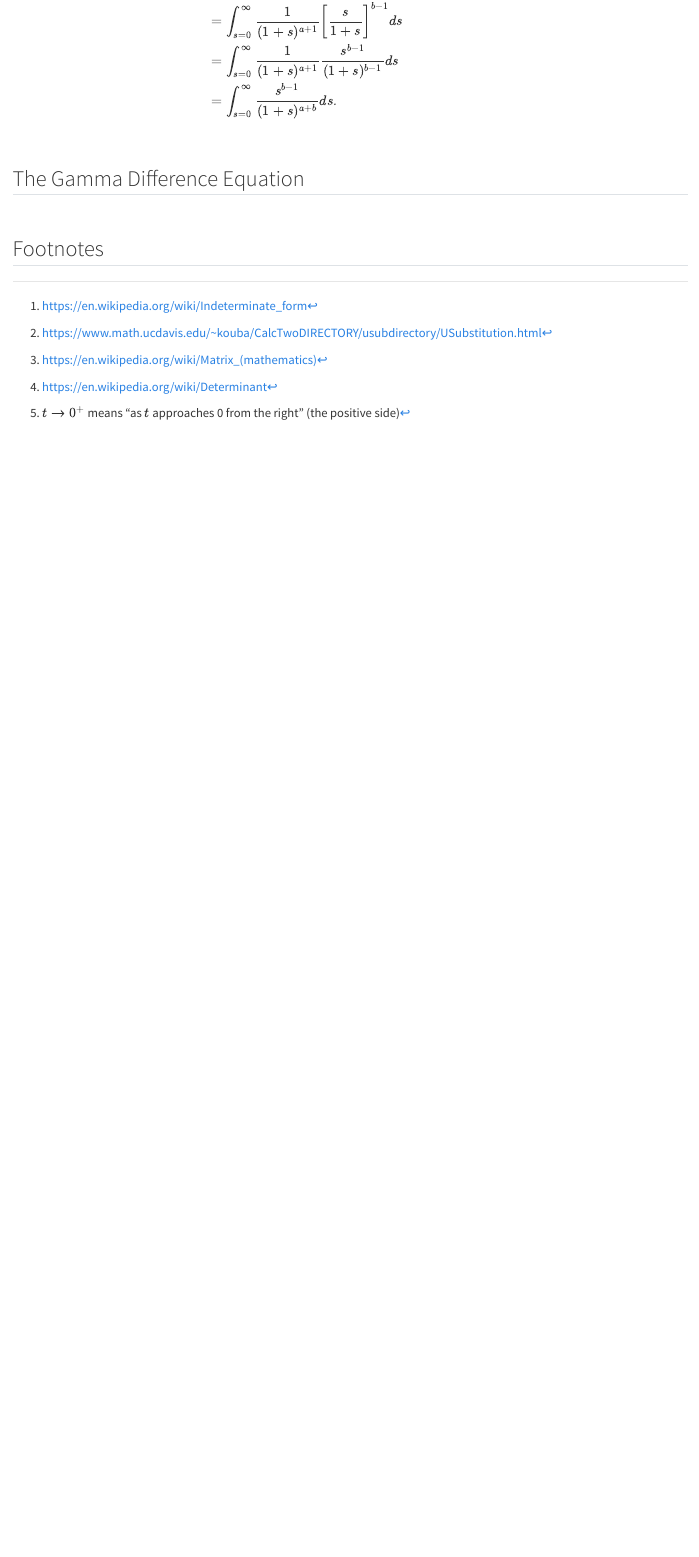
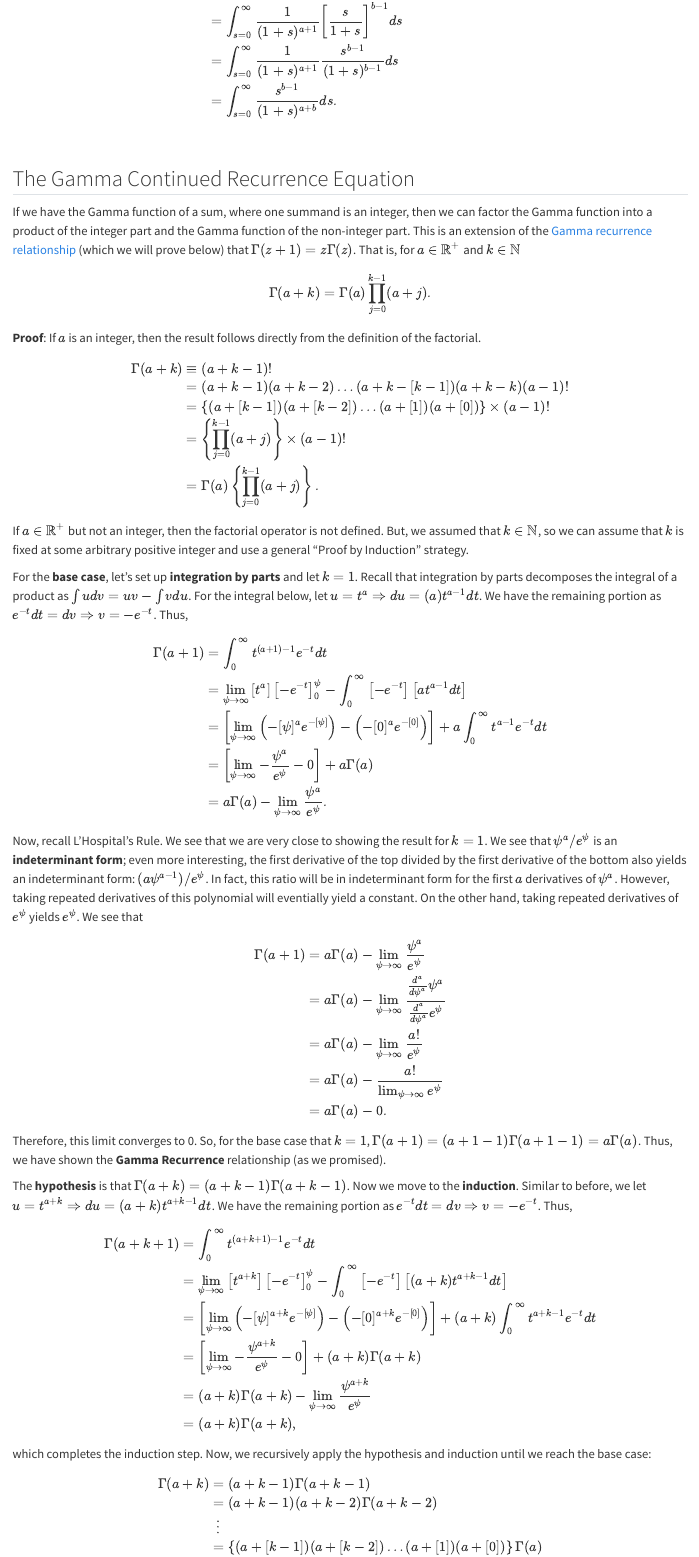
Before and after one commit to scasgonzal/phc7054_stat_distributions, a Quarto document (chapters/theory_gamma_function_20250707.qmd): the page in a window 1100 px wide, from 4890 px down. Rendered offline with R 4.5, knitr and Pandoc in place of Quarto, with nearby package versions; some code elsewhere in the file could not run offline.

Commit message:
finished Gamma and Beta functions chapter

```diff
--- a/chapters/theory_gamma_function_20250707.qmd
+++ b/chapters/theory_gamma_function_20250707.qmd
@@ -234,4 +234,61 @@ $$
 
 
 
-## The Gamma Difference Equation
+## The Gamma Continued Recurrence Equation
+If we have the Gamma function of a sum, where one summand is an integer, then we can factor the Gamma function into a product of the integer part and the Gamma function of the non-integer part. This is an extension of the [Gamma recurrence relationship](https://dlmf.nist.gov/5.5) (which we will prove below) that $\Gamma(z + 1) = z\Gamma(z)$. That is, for $a\in\mathbb{R}^+$ and $k\in\mathbb{N}$
+$$
+\Gamma(a + k) = \Gamma(a)\prod_{j = 0}^{k - 1} (a + j).
+$$
+
+**Proof**: If $a$ is an integer, then the result follows directly from the definition of the factorial.
+$$
+\begin{aligned}
+\Gamma(a+k) &\equiv (a+k-1)! \\
+&= (a+k-1)(a+k-2)\ldots(a+k-[k-1])(a+k-k)(a-1)! \\
+&= \left\{ (a+[k - 1])(a+[k - 2])\ldots(a+[1])(a+[0]) \right\} \times (a - 1)! \\
+&= \left\{ \prod_{j = 0}^{k - 1} (a+j) \right\} \times (a - 1)! \\
+&= \Gamma(a) \left\{ \prod_{j = 0}^{k - 1} (a+j) \right\}.
+\end{aligned}
+$$
+If $a\in\mathbb{R}^+$ but not an integer, then the factorial operator is not defined. But, we assumed that $k\in\mathbb{N}$, so we can assume that $k$ is fixed at some arbitrary positive integer and use a general "Proof by Induction" strategy.
+
+For the **base case**, let's set up **integration by parts** and let $k = 1$. Recall that integration by parts decomposes the integral of a product as $\int udv = uv - \int vdu$. For the integral below, let $u = t^{a} \Rightarrow du = (a)t^{a - 1}dt$. We have the remaining portion as $e^{-t}dt = dv\Rightarrow v = -e^{-t}$. Thus,
+$$
+\begin{aligned}
+\Gamma(a+1) &= \int_0^{\infty} t^{(a+1)-1}e^{-t}dt \\
+&= \lim_{\psi\to\infty} \left[ t^a \right] \left[ -e^{-t} \right]_0^{\psi} - \int_0^{\infty} \left[ -e^{-t} \right] \left[ at^{a - 1}dt \right] \\
+&= \left[ \lim_{\psi\to\infty} \left(-[\psi]^a e^{-[\psi]}\right) - \left(-[0]^a e^{-[0]}\right) \right] + a \int_0^{\infty} t^{a - 1}e^{-t}dt \\
+&= \left[ \lim_{\psi\to\infty} -\frac{\psi^a}{e^{\psi}}  - 0 \right] + a\Gamma(a) \\
+&= a\Gamma(a) - \lim_{\psi\to\infty} \frac{\psi^a}{e^{\psi}}.
+\end{aligned}
+$$
+Now, recall L'Hospital's Rule. We see that we are very close to showing the result for $k = 1$. We see that $\psi^a/e^{\psi}$ is an **indeterminant form**; even more interesting, the first derivative of the top divided by the first derivative of the bottom also yields an indeterminant form: $(a\psi^{a-1})/e^{\psi}$. In fact, this ratio will be in indeterminant form for the first $a$ derivatives of $\psi^a$. However, taking repeated derivatives of this polynomial will eventially yield a constant. On the other hand, taking repeated derivatives of $e^{\psi}$ yields $e^{\psi}$. We see that
+$$
+\begin{aligned}
+\Gamma(a+1) &= a\Gamma(a) - \lim_{\psi\to\infty} \frac{\psi^a}{e^{\psi}} \\
+&= a\Gamma(a) - \lim_{\psi\to\infty} \frac{ \frac{d^a}{d\psi^a} \psi^a }{ \frac{d^a}{d\psi^a} e^{\psi} } \\
+&= a\Gamma(a) - \lim_{\psi\to\infty} \frac{ a! }{ e^{\psi} } \\
+&= a\Gamma(a) - \frac{ a! }{ \lim_{\psi\to\infty} e^{\psi} } \\
+&= a\Gamma(a) - 0.
+\end{aligned}
+$$
+Therefore, this limit converges to 0. So, for the base case that $k = 1$, $\Gamma(a+1) = (a+1-1)\Gamma(a+1-1) = a\Gamma(a)$. Thus, we have shown the **Gamma Recurrence** relationship (as we promised).
+
+The **hypothesis** is that $\Gamma(a+k) = (a+k-1)\Gamma(a+k-1)$. Now we move to the **induction**. Similar to before, we let $u = t^{a+k} \Rightarrow du = (a+k)t^{a + k - 1}dt$. We have the remaining portion as $e^{-t}dt = dv\Rightarrow v = -e^{-t}$. Thus,
+$$
+\begin{aligned}
+\Gamma(a+k+1) &= \int_0^{\infty} t^{(a+k+1)-1}e^{-t}dt \\
+&= \lim_{\psi\to\infty} \left[ t^{a+k} \right] \left[ -e^{-t} \right]_0^{\psi} - \int_0^{\infty} \left[ -e^{-t} \right] \left[ (a+k)t^{a + k - 1}dt \right] \\
+&= \left[ \lim_{\psi\to\infty} \left(-[\psi]^{a+k} e^{-[\psi]}\right) - \left(-[0]^{a+k} e^{-[0]}\right) \right] + (a+k) \int_0^{\infty} t^{a + k - 1}e^{-t}dt \\
+&= \left[ \lim_{\psi\to\infty} -\frac{\psi^{a+k}}{e^{\psi}}  - 0 \right] + (a+k) \Gamma(a+k) \\
+&= (a+k) \Gamma(a+k) - \lim_{\psi\to\infty} \frac{\psi^{a+k}}{e^{\psi}} \\
+&= (a+k) \Gamma(a+k),
+\end{aligned}
+$$
+which completes the induction step. Now, we recursively apply the hypothesis and induction until we reach the base case:
+$$
+\begin{aligned}
+\Gamma(a+k) &= (a+k-1) \Gamma(a+k-1) \\
+&= (a+k-1)(a+k-2)\Gamma(a+k-2) \\
+&\ \ \vdots \\
+&= \left\{ (a+[k - 1])(a+[k - 2])\ldots(a+[1])(a+[0]) \right\} \Gamma(a) \\
```
Also changed, not shown: chapters/theory_gamma_function_20250707.qmd (7 more changed lines), 2 other files.
